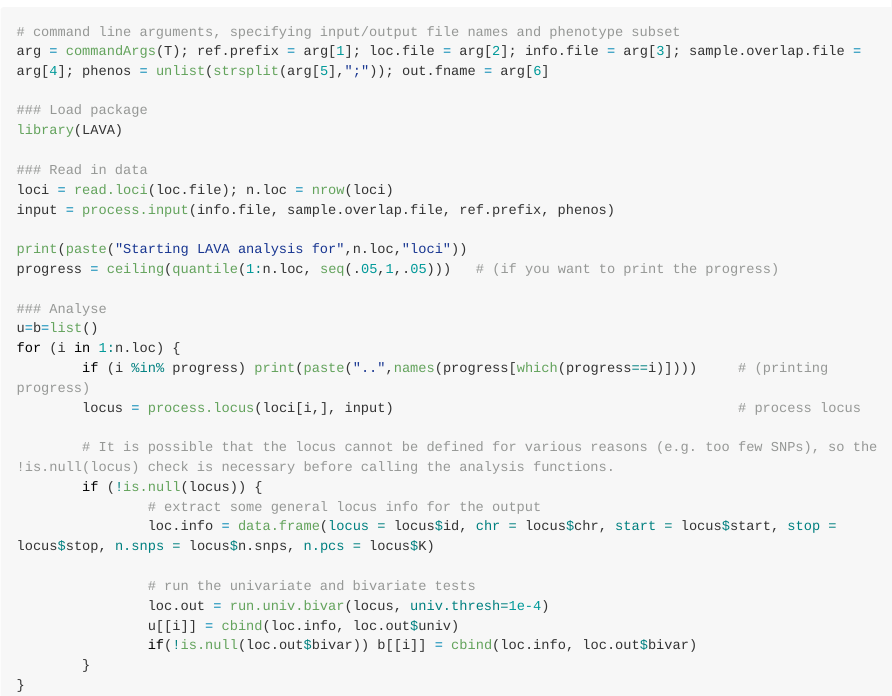
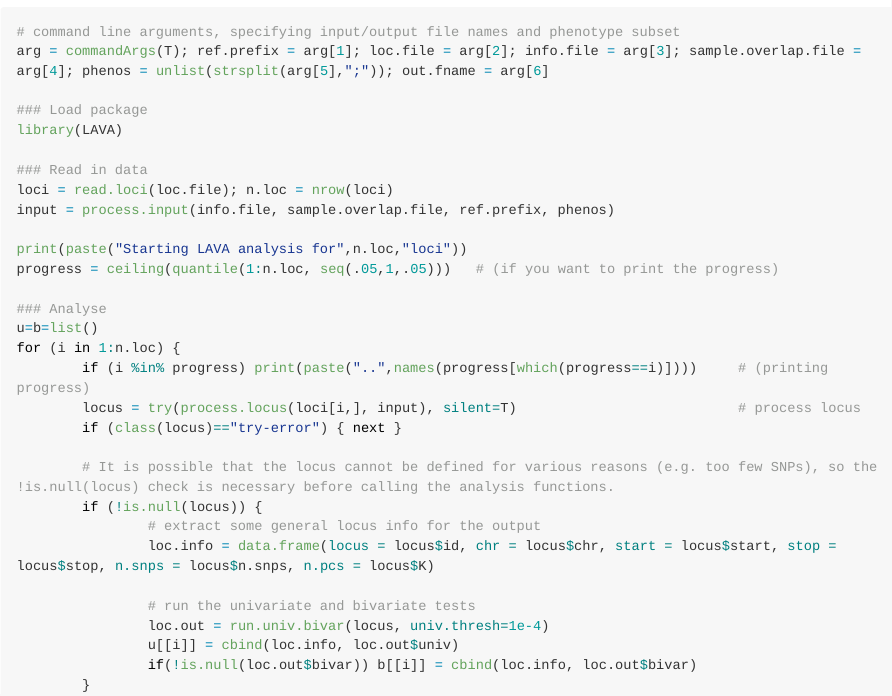
Before and after one commit to josefin-werme/LAVA, an R Markdown document (README.Rmd): the page in a window 1100 px wide, from 11420 px down. The pictures show the output file README.md that the author committed with the source, drawn offline in the style of GitHub; long lines of code are wrapped.

Commit message:
tolerate process.locus errors in lava_script.R

```diff
--- a/README.Rmd
+++ b/README.Rmd
@@ -351,7 +351,8 @@ progress = ceiling(quantile(1:n.loc, seq(.05,1,.05)))   # (if you want to print
 u=b=list()
 for (i in 1:n.loc) {
         if (i %in% progress) print(paste("..",names(progress[which(progress==i)])))     # (printing progress)
-        locus = process.locus(loci[i,], input)                                          # process locus
+        locus = try(process.locus(loci[i,], input), silent=T)                           # process locus
+        if (class(locus)=="try-error") { next }
 
         # It is possible that the locus cannot be defined for various reasons (e.g. too few SNPs), so the !is.null(locus) check is necessary before calling the analysis functions.
         if (!is.null(locus)) {
```
Also changed, not shown: README.md.
